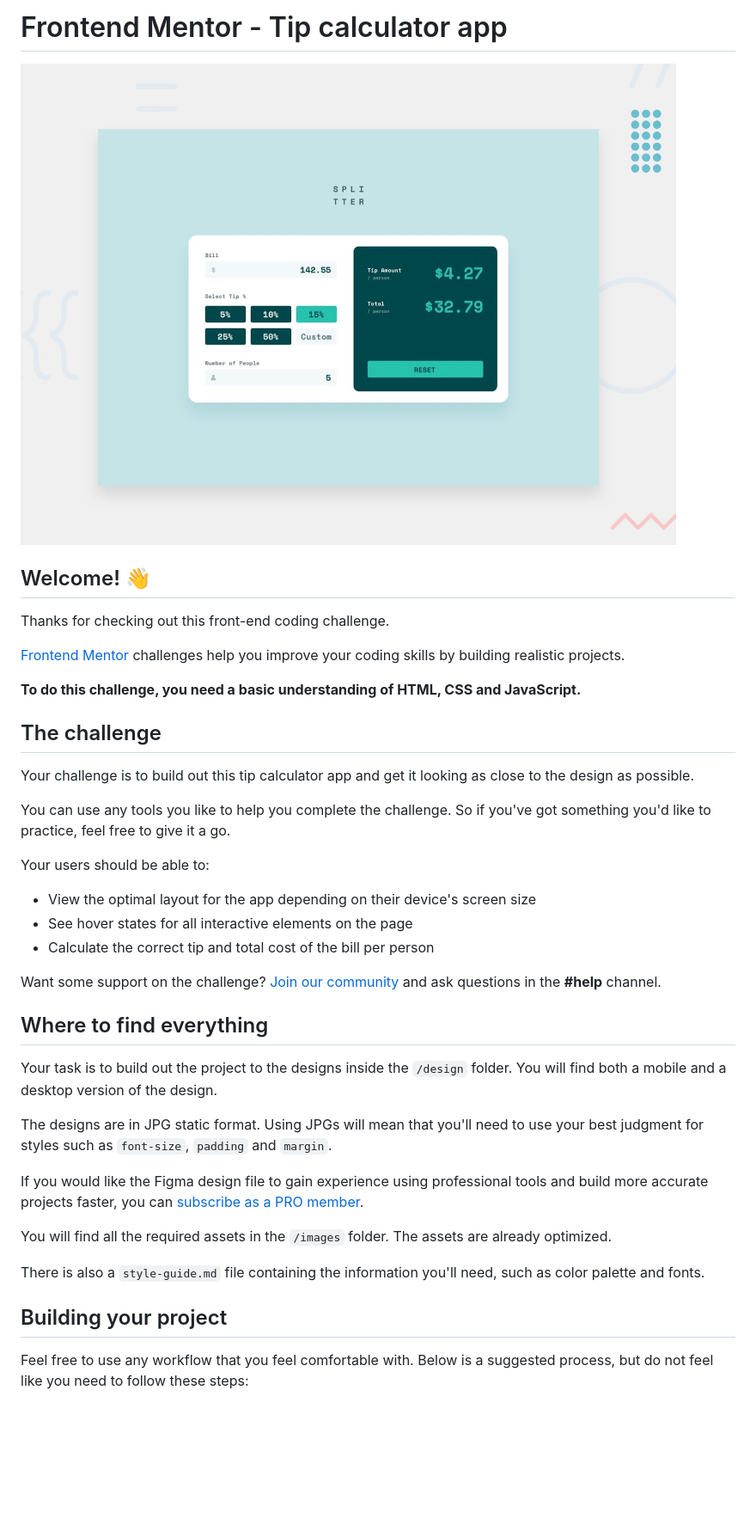
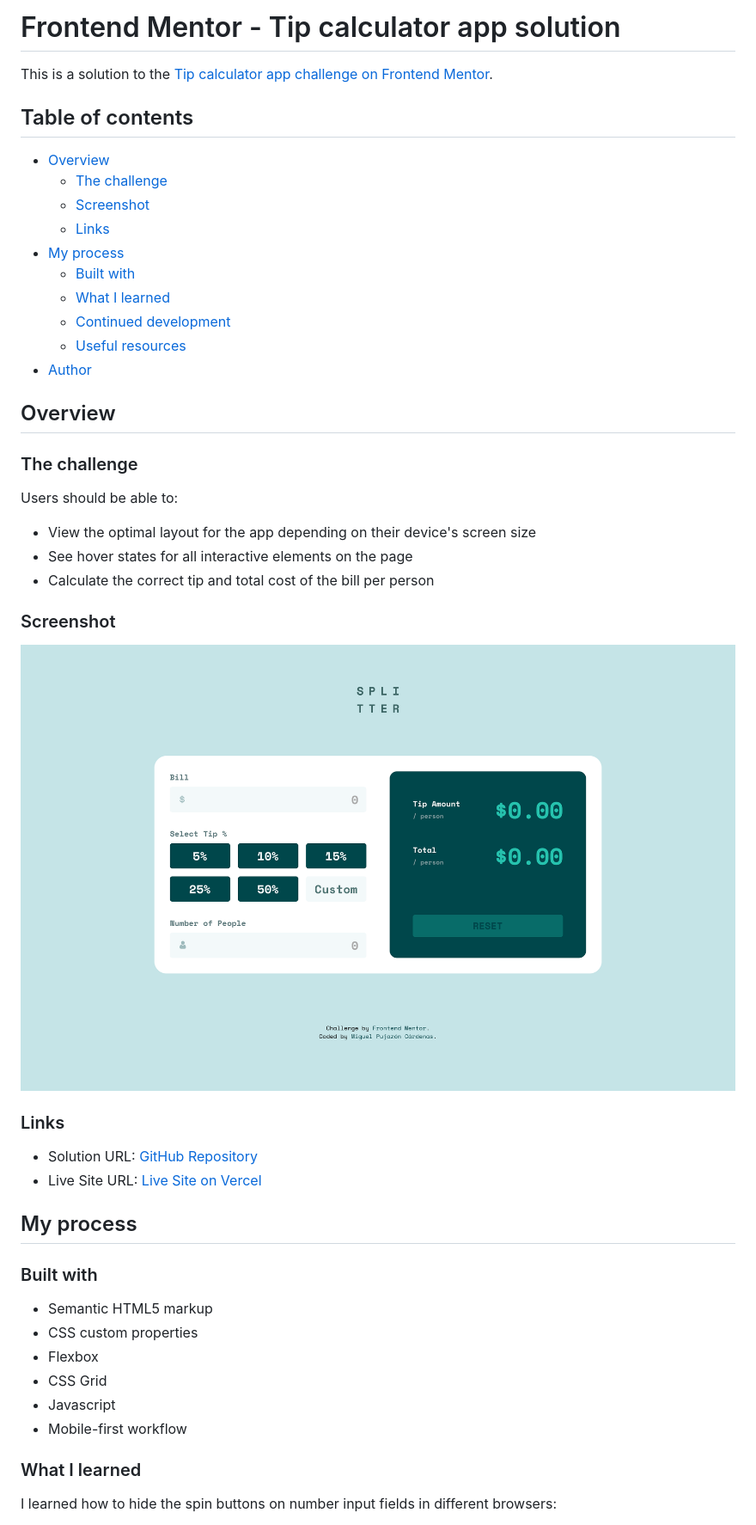
Before and after one commit to mpujazon/tip-calculator-app-main, a Markdown page: README.md, the part around the change printed below. Shown: that part at 86% size. Drawn GitHub-style; pictures changed too: preview.jpg (deleted), screenshot.png (added); blank space fills up the shorter version.

Commit message:
Readme updated, and file structure cleaned

```diff
--- a/README.md
+++ b/README.md
@@ -1,42 +1,51 @@
-# Frontend Mentor - Tip calculator app
+# Frontend Mentor - Tip calculator app solution
 
-![Design preview for the Tip calculator app coding challenge](./preview.jpg)
+This is a solution to the [Tip calculator app challenge on Frontend Mentor](https://www.frontendmentor.io/challenges/tip-calculator-app-ugJNGbJUX).
 
-## Welcome! 👋
+## Table of contents
 
-Thanks for checking out this front-end coding challenge.
+- [Overview](#overview)
+  - [The challenge](#the-challenge)
+  - [Screenshot](#screenshot)
+  - [Links](#links)
+- [My process](#my-process)
+  - [Built with](#built-with)
+  - [What I learned](#what-i-learned)
+  - [Continued development](#continued-development)
+  - [Useful resources](#useful-resources)
+- [Author](#author)
 
-[Frontend Mentor](https://www.frontendmentor.io) challenges help you improve your coding skills by building realistic projects.
+## Overview
 
-**To do this challenge, you need a basic understanding of HTML, CSS and JavaScript.**
+### The challenge
 
-## The challenge
-
-Your challenge is to build out this tip calculator app and get it looking as close to the design as possible.
-
-You can use any tools you like to help you complete the challenge. So if you've got something you'd like to practice, feel free to give it a go.
-
-Your users should be able to:
+Users should be able to:
 
 - View the optimal layout for the app depending on their device's screen size
 - See hover states for all interactive elements on the page
 - Calculate the correct tip and total cost of the bill per person
 
-Want some support on the challenge? [Join our community](https://www.frontendmentor.io/community) and ask questions in the **#help** channel.
+### Screenshot
 
-## Where to find everything
+![](./screenshot.png)
 
-Your task is to build out the project to the designs inside the `/design` folder. You will find both a mobile and a desktop version of the design.
+### Links
 
-The designs are in JPG static format. Using JPGs will mean that you'll need to use your best judgment for styles such as `font-size`, `padding` and `margin`.
+- Solution URL: [GitHub Repository](https://github.com/mpujazon/tip-calculator-app-main)
+- Live Site URL: [Live Site on Vercel](https://tip-calculator-app-main-lemon.vercel.app/)
 
-If you would like the Figma design file to gain experience using professional tools and build more accurate projects faster, you can [subscribe as a PRO member](https://www.frontendmentor.io/pro).
+## My process
 
-You will find all the required assets in the `/images` folder. The assets are already optimized.
+### Built with
 
-There is also a `style-guide.md` file containing the information you'll need, such as color palette and fonts.
+- Semantic HTML5 markup
+- CSS custom properties
+- Flexbox
+- CSS Grid
+- Javascript
+- Mobile-first workflow
 
-## Building your project
+### What I learned
 
-Feel free to use any workflow that you feel comfortable with. Below is a suggested process, but do not feel like you need to follow these steps:
+I learned how to hide the spin buttons on number input fields in different browsers:
 
```
Also changed, not shown: other parts of README.md (+18 -46 lines), README-template.md (deleted, +0 -112 lines), style-guide.md (deleted, +0 -38 lines), design/active-states.jpg (deleted), design/desktop-design-completed.jpg (deleted), design/desktop-design-empty.jpg (deleted), design/mobile-design.jpg (deleted), 2 other files.
